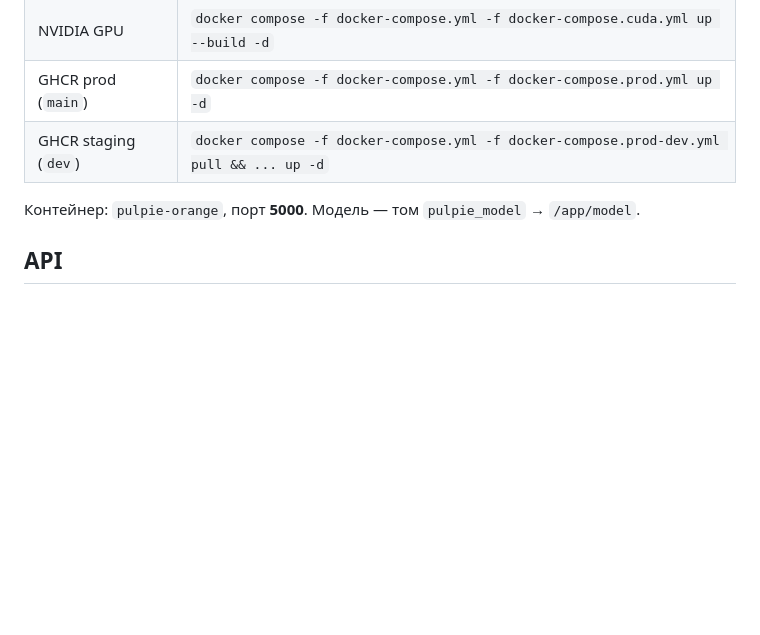
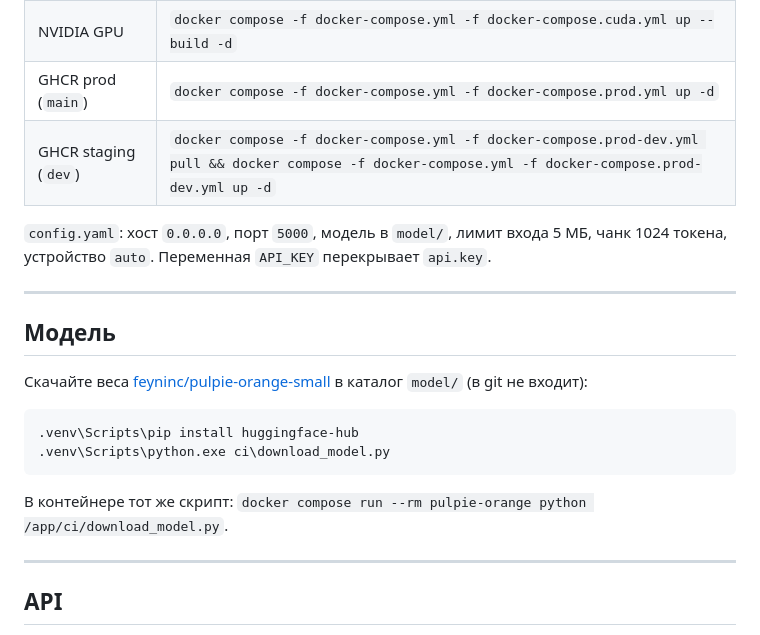
Before and after one commit to ShiWarai/pulpie-orange-server, a Markdown page: README.md, the part around one of its changes. Rendered like a GitHub page; blank space fills up the shorter version.

````diff
--- a/README.md
+++ b/README.md
@@ -64,9 +104,24 @@ Get-Content page.html | .venv\Scripts\python.exe -m app.cli
 | CPU (прод / GHCR) | `docker compose up --build -d` |
 | NVIDIA GPU | `docker compose -f docker-compose.yml -f docker-compose.cuda.yml up --build -d` |
 | GHCR prod (`main`) | `docker compose -f docker-compose.yml -f docker-compose.prod.yml up -d` |
-| GHCR staging (`dev`) | `docker compose -f docker-compose.yml -f docker-compose.prod-dev.yml pull && ... up -d` |
+| GHCR staging (`dev`) | `docker compose -f docker-compose.yml -f docker-compose.prod-dev.yml pull && docker compose -f docker-compose.yml -f docker-compose.prod-dev.yml up -d` |
 
-Контейнер: `pulpie-orange`, порт **5000**. Модель — том `pulpie_model` → `/app/model`.
+`config.yaml`: хост `0.0.0.0`, порт `5000`, модель в `model/`, лимит входа 5 МБ, чанк 1024 токена, устройство `auto`. Переменная `API_KEY` перекрывает `api.key`.
+
+---
+
+## Модель
+
+Скачайте веса [feyninc/pulpie-orange-small](https://huggingface.co/feyninc/pulpie-orange-small) в каталог `model/` (в git не входит):
+
+```powershell
+.venv\Scripts\pip install huggingface-hub
+.venv\Scripts\python.exe ci\download_model.py
+```
+
+В контейнере тот же скрипт: `docker compose run --rm pulpie-orange python /app/ci/download_model.py`.
+
+---
 
 ## API
 
````
Also changed, not shown: other parts of README.md (+85 -53 lines).
